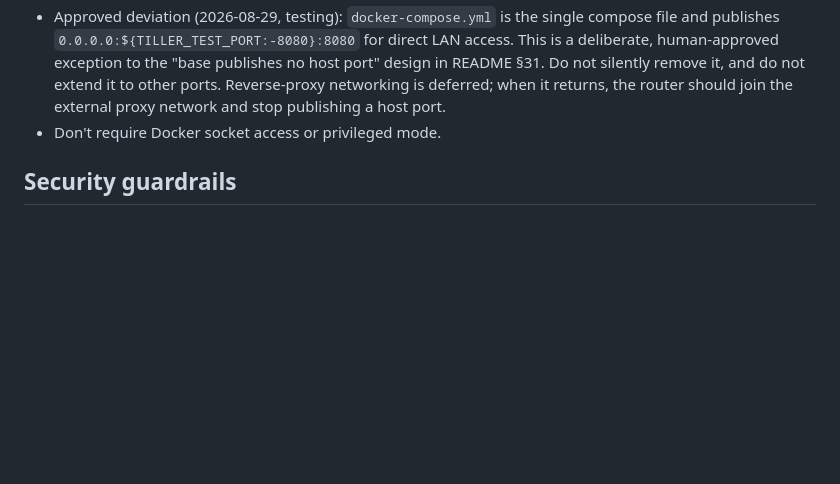
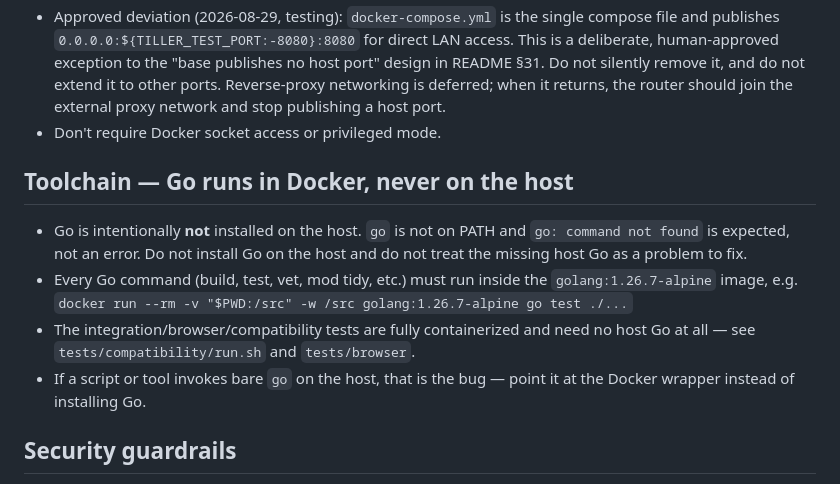
Before and after one commit to berenebot-agent/tiller-router, a Markdown page: AGENTS.md, the part around the change. Rendered like a GitHub page; blank space fills up the shorter version.

Commit message:
docs: clarify Go runs in Docker, never on the host

```diff
--- a/AGENTS.md
+++ b/AGENTS.md
@@ -25,6 +25,13 @@ Guardrails for any coding agent working in this repository. This file does not r
 - Approved deviation (2026-08-29, testing): `docker-compose.yml` is the single compose file and publishes `0.0.0.0:${TILLER_TEST_PORT:-8080}:8080` for direct LAN access. This is a deliberate, human-approved exception to the "base publishes no host port" design in README §31. Do not silently remove it, and do not extend it to other ports. Reverse-proxy networking is deferred; when it returns, the router should join the external proxy network and stop publishing a host port.
 - Don't require Docker socket access or privileged mode.
 
+## Toolchain — Go runs in Docker, never on the host
+
+- Go is intentionally **not** installed on the host. `go` is not on PATH and `go: command not found` is expected, not an error. Do not install Go on the host and do not treat the missing host Go as a problem to fix.
+- Every Go command (build, test, vet, mod tidy, etc.) must run inside the `golang:1.26.7-alpine` image, e.g. `docker run --rm -v "$PWD:/src" -w /src golang:1.26.7-alpine go test ./...`
+- The integration/browser/compatibility tests are fully containerized and need no host Go at all — see `tests/compatibility/run.sh` and `tests/browser`.
+- If a script or tool invokes bare `go` on the host, that is the bug — point it at the Docker wrapper instead of installing Go.
+
 ## Security guardrails
 
 - Never re-display, log, or expose provider credentials or client API keys in plaintext after creation — including in error messages, stack traces, and debug output.
```
